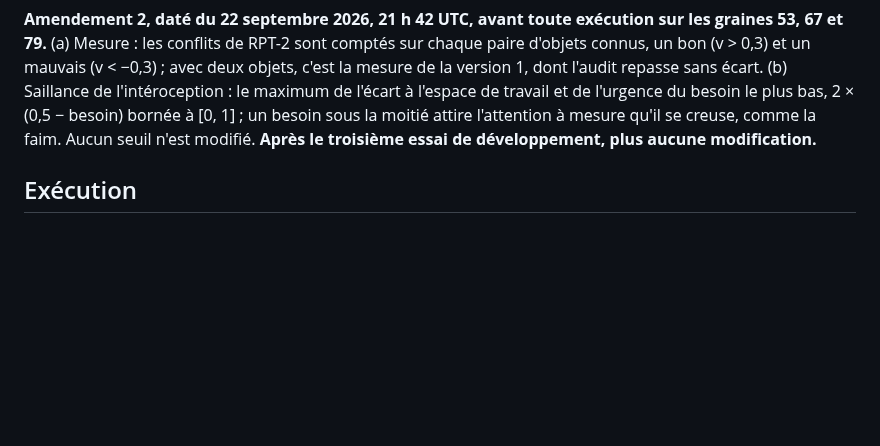
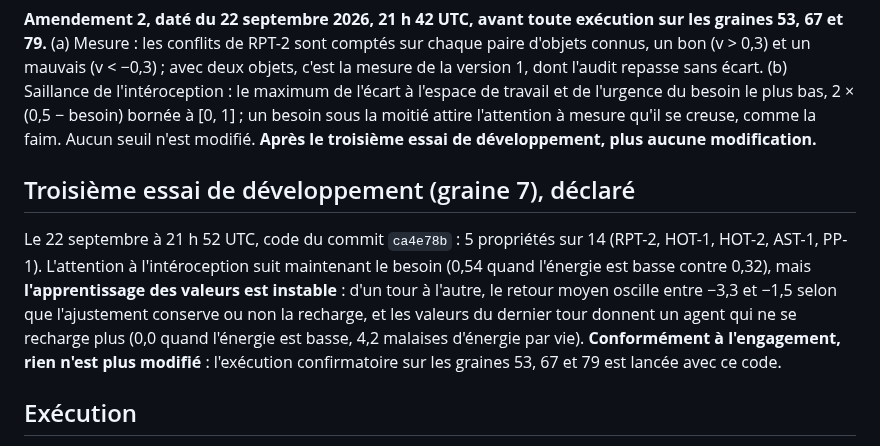
Before and after one commit to speed25200-cyber/Menia, a Markdown page: docs/INDICATOR_AGENT_V2_PROTOCOL.md, the part around the change. GitHub-like rendering; blank space fills up the shorter version.

Commit message:
Déclarer le troisième essai de développement de la version 2 et la figer
Graine 7, code ca4e78b : 5 propriétés ; l'attention suit maintenant le
besoin, mais l'apprentissage des valeurs oscille et le dernier tour ne se
recharge plus. Conformément à l'engagement, rien n'est plus modifié ;
l'exécution confirmatoire sur les graines 53, 67 et 79 est lancée.

Co-Authored-By: Claude Opus 5.5 <noreply@anthropic.com>
Claude-Session: https://claude.ai/code/session_018ZdcZnCCowvFwrNR6EnSGA

```diff
--- a/docs/INDICATOR_AGENT_V2_PROTOCOL.md
+++ b/docs/INDICATOR_AGENT_V2_PROTOCOL.md
@@ -105,6 +105,18 @@ l'attention à mesure qu'il se creuse, comme la faim. Aucun seuil n'est
 modifié. **Après le troisième essai de développement, plus aucune
 modification.**
 
+## Troisième essai de développement (graine 7), déclaré
+
+Le 22 septembre à 21 h 52 UTC, code du commit `ca4e78b` : 5 propriétés sur
+14 (RPT-2, HOT-1, HOT-2, AST-1, PP-1). L'attention à l'intéroception suit
+maintenant le besoin (0,54 quand l'énergie est basse contre 0,32), mais
+**l'apprentissage des valeurs est instable** : d'un tour à l'autre, le
+retour moyen oscille entre −3,3 et −1,5 selon que l'ajustement conserve ou
+non la recharge, et les valeurs du dernier tour donnent un agent qui ne se
+recharge plus (0,0 quand l'énergie est basse, 4,2 malaises d'énergie par
+vie). **Conformément à l'engagement, rien n'est plus modifié** : l'exécution
+confirmatoire sur les graines 53, 67 et 79 est lancée avec ce code.
+
 ## Exécution
 
 `python -m research.indicator_experiment --version 2`, artefacts dans
```
